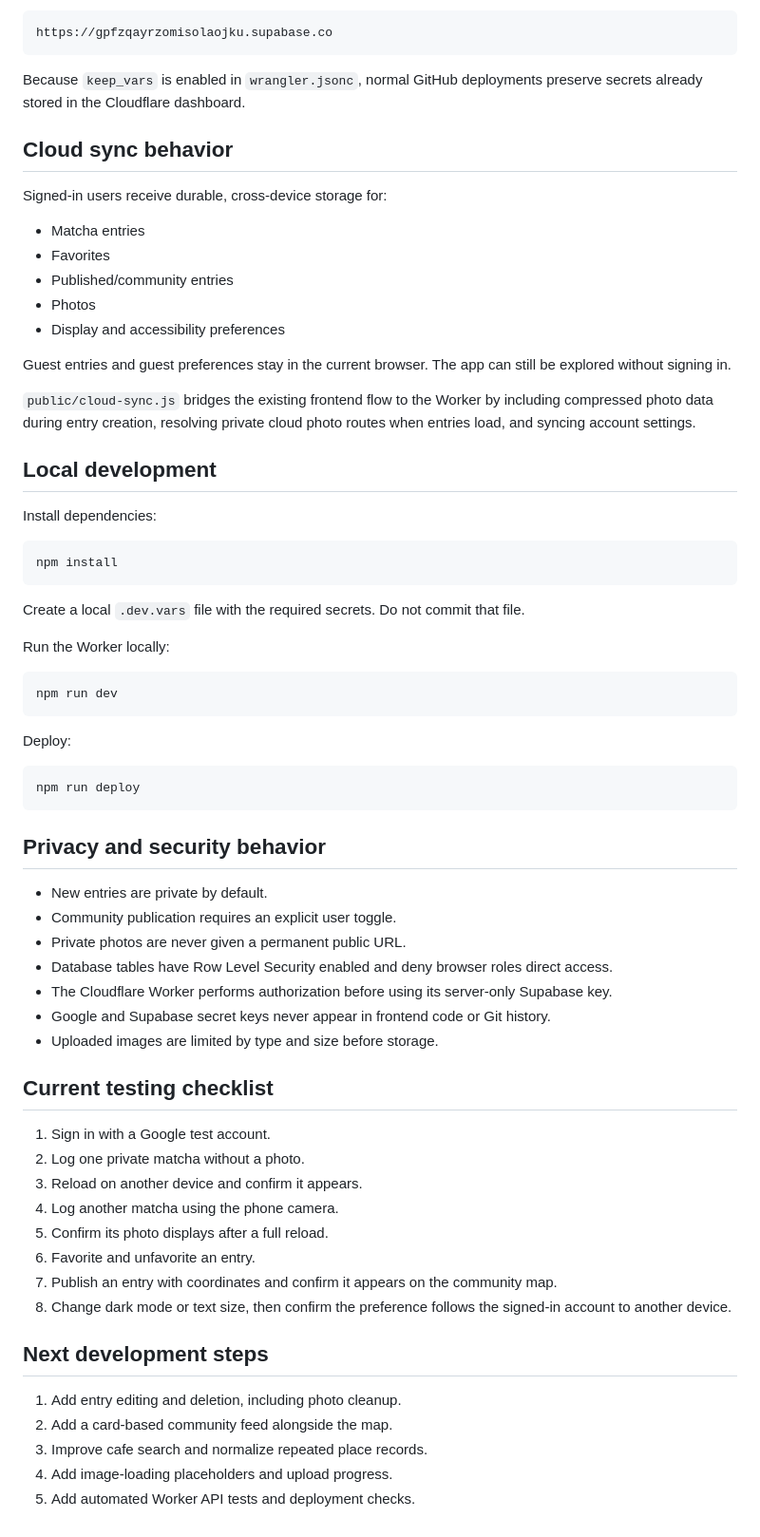
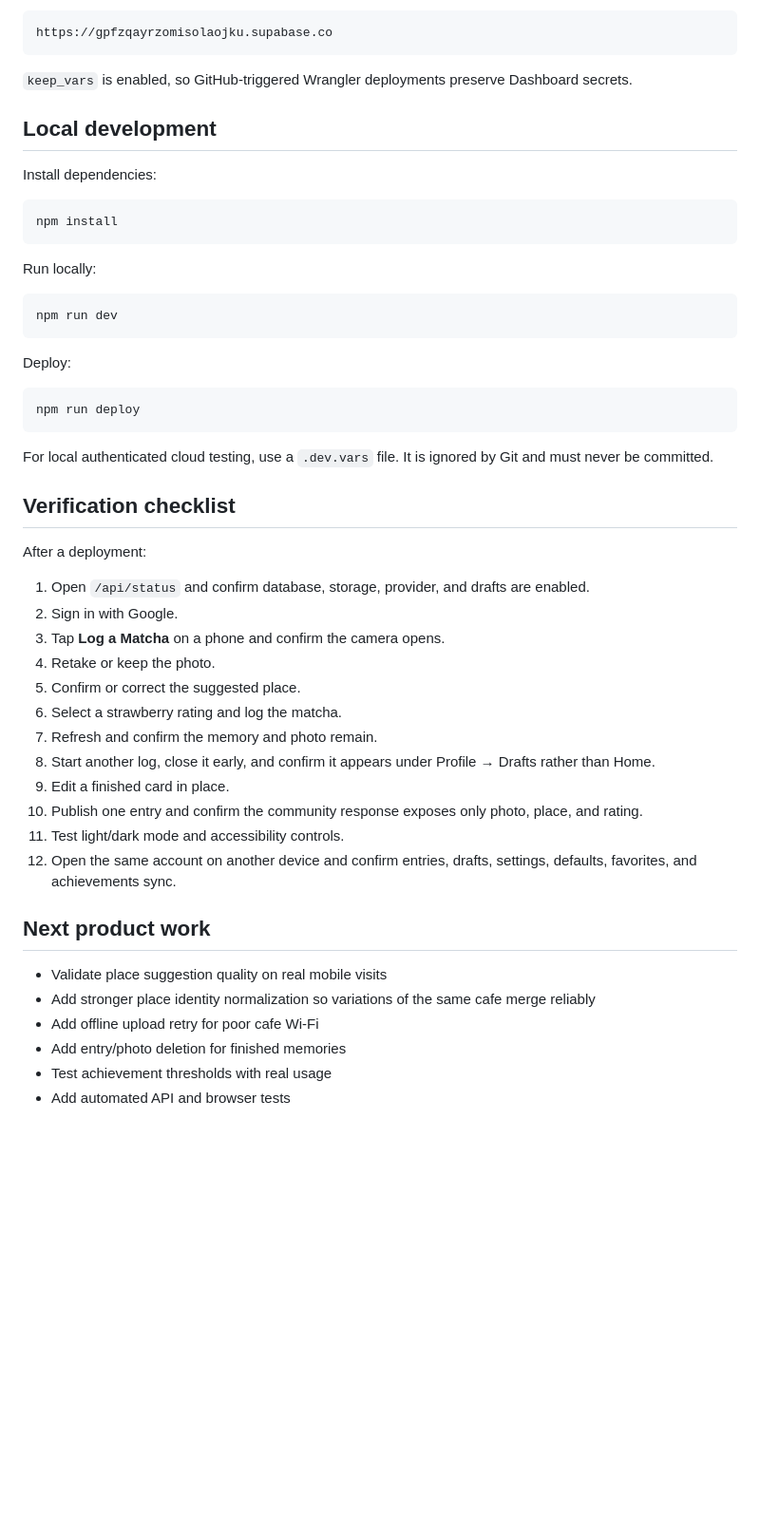
Before and after one commit to Tweaver347/StrawberryMatchaTracker, a Markdown page: README.md, the part around one of its changes. Shown at 95% size. Drawn GitHub-style; blank space fills up the shorter version.

````diff
--- a/README.md
+++ b/README.md
@@ -109,21 +245,7 @@ Current Supabase project URL:
 https://gpfzqayrzomisolaojku.supabase.co
 ```
 
-Because `keep_vars` is enabled in `wrangler.jsonc`, normal GitHub deployments preserve secrets already stored in the Cloudflare dashboard.
-
-## Cloud sync behavior
-
-Signed-in users receive durable, cross-device storage for:
-
-- Matcha entries
-- Favorites
-- Published/community entries
-- Photos
-- Display and accessibility preferences
-
-Guest entries and guest preferences stay in the current browser. The app can still be explored without signing in.
-
-`public/cloud-sync.js` bridges the existing frontend flow to the Worker by including compressed photo data during entry creation, resolving private cloud photo routes when entries load, and syncing account settings.
+`keep_vars` is enabled, so GitHub-triggered Wrangler deployments preserve Dashboard secrets.
 
 ## Local development
 
@@ -133,9 +255,7 @@ Install dependencies:
 npm install
 ```
 
-Create a local `.dev.vars` file with the required secrets. Do not commit that file.
-
-Run the Worker locally:
+Run locally:
 
 ```bash
 npm run dev
@@ -147,31 +267,30 @@ Deploy:
 npm run deploy
 ```
 
-## Privacy and security behavior
+For local authenticated cloud testing, use a `.dev.vars` file. It is ignored by Git and must never be committed.
 
-- New entries are private by default.
-- Community publication requires an explicit user toggle.
-- Private photos are never given a permanent public URL.
-- Database tables have Row Level Security enabled and deny browser roles direct access.
-- The Cloudflare Worker performs authorization before using its server-only Supabase key.
-- Google and Supabase secret keys never appear in frontend code or Git history.
-- Uploaded images are limited by type and size before storage.
+## Verification checklist
 
-## Current testing checklist
+After a deployment:
 
-1. Sign in with a Google test account.
-2. Log one private matcha without a photo.
-3. Reload on another device and confirm it appears.
-4. Log another matcha using the phone camera.
-5. Confirm its photo displays after a full reload.
-6. Favorite and unfavorite an entry.
-7. Publish an entry with coordinates and confirm it appears on the community map.
-8. Change dark mode or text size, then confirm the preference follows the signed-in account to another device.
+1. Open `/api/status` and confirm database, storage, provider, and drafts are enabled.
+2. Sign in with Google.
+3. Tap **Log a Matcha** on a phone and confirm the camera opens.
+4. Retake or keep the photo.
+5. Confirm or correct the suggested place.
+6. Select a strawberry rating and log the matcha.
+7. Refresh and confirm the memory and photo remain.
+8. Start another log, close it early, and confirm it appears under Profile → Drafts rather than Home.
+9. Edit a finished card in place.
+10. Publish one entry and confirm the community response exposes only photo, place, and rating.
+11. Test light/dark mode and accessibility controls.
+12. Open the same account on another device and confirm entries, drafts, settings, defaults, favorites, and achievements sync.
 
-## Next development steps
+## Next product work
 
-1. Add entry editing and deletion, including photo cleanup.
-2. Add a card-based community feed alongside the map.
-3. Improve cafe search and normalize repeated place records.
-4. Add image-loading placeholders and upload progress.
-5. Add automated Worker API tests and deployment checks.
+- Validate place suggestion quality on real mobile visits
+- Add stronger place identity normalization so variations of the same cafe merge reliably
+- Add offline upload retry for poor cafe Wi-Fi
+- Add entry/photo deletion for finished memories
+- Test achievement thresholds with real usage
+- Add automated API and browser tests
````
Also changed, not shown: other parts of README.md (+190 -54 lines).
